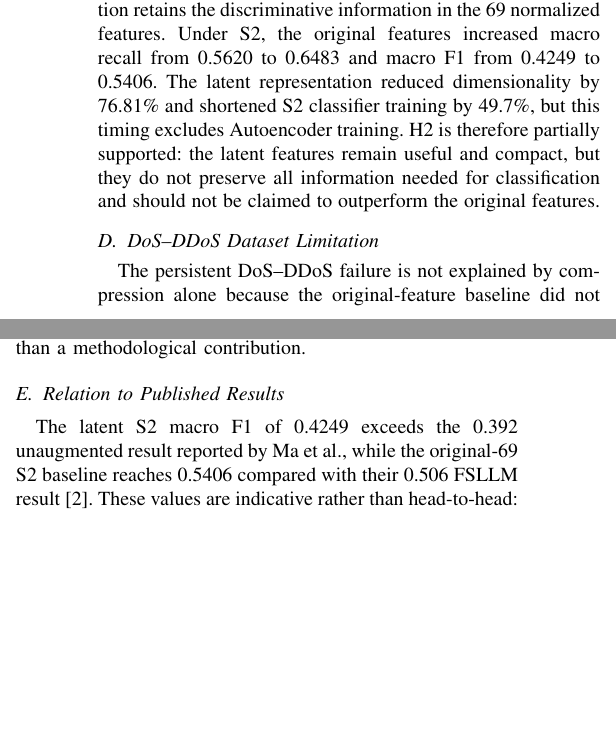
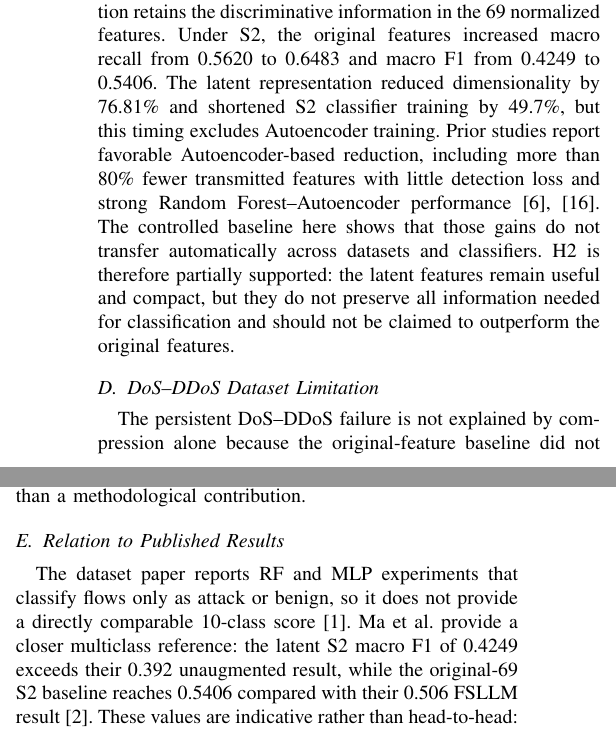
Before and after one commit to davuchrys/Multiclass-Intrusion-Detection-System, a LaTeX paper (IEEE-conference-template-062824/IEEE-conference-template-062824.tex): two parts of the columns of page 4 of 5, joined at a grey line, cut so that both start at the same text, the shorter picture padded with empty space. Compiled offline with pdfLaTeX; a missing font is replaced by an installed copy or a similar font; a LaTeX package or settings file that is missing is left out.

Commit message:
docs: ground section four discussion in references

```diff
--- a/IEEE-conference-template-062824/IEEE-conference-template-062824.tex
+++ b/IEEE-conference-template-062824/IEEE-conference-template-062824.tex
@@ -358,7 +358,7 @@ S4 & 0.6155 & 0.3050 & 0.4900 & 0.2923 &   1.64 \\
 Imbalance handling helped several rare attacks but did not improve every class. From S1 to S2, F1 rose from 0.8991 to 0.9785 for Backdoor, from 0.1328 to 0.7334 for Ransomware, and from 0.0129 to 0.1475 for MITM. However, all 29 DoS test flows were classified as DDoS under S2, while 27 of 40 DDoS flows were classified as DoS; both classes remained below 0.04 F1 in every scenario. The trade-off also affected a majority class: XSS recall fell from 0.9241 under S1 to 0.4898 under S2. S2 is therefore preferred under the macro-metric objective, not for every class or operating requirement. Fig.~\ref{fig:class_results} summarizes these class-level effects.
 
 \subsection{Latent Versus Original Features}
-Table~\ref{tab:representation_results} tests whether the 16-dimensional latent representation retains the discriminative information in the 69 normalized features. Under S2, the original features increased macro recall from 0.5620 to 0.6483 and macro F1 from 0.4249 to 0.5406. The latent representation reduced dimensionality by 76.81\% and shortened S2 classifier training by 49.7\%, but this timing excludes Autoencoder training. H2 is therefore partially supported: the latent features remain useful and compact, but they do not preserve all information needed for classification and should not be claimed to outperform the original features.
+Table~\ref{tab:representation_results} tests whether the 16-dimensional latent representation retains the discriminative information in the 69 normalized features. Under S2, the original features increased macro recall from 0.5620 to 0.6483 and macro F1 from 0.4249 to 0.5406. The latent representation reduced dimensionality by 76.81\% and shortened S2 classifier training by 49.7\%, but this timing excludes Autoencoder training. Prior studies report favorable Autoencoder-based reduction, including more than 80\% fewer transmitted features with little detection loss and strong Random Forest--Autoencoder performance \cite{HariVinayak2025,Li2024FeatureReduction}. The controlled baseline here shows that those gains do not transfer automatically across datasets and classifiers. H2 is therefore partially supported: the latent features remain useful and compact, but they do not preserve all information needed for classification and should not be claimed to outperform the original features.
 
 \begin{table}[t]
 \caption{Latent and Original-Feature Baselines}
@@ -383,7 +383,7 @@ Original-69 & S2 & 0.7881 & 0.6483 & 0.5406 & 208.44 \\
 The persistent DoS--DDoS failure is not explained by compression alone because the original-feature baseline did not resolve it. A post-hoc data-quality audit found 145 groups whose 69 features and identifiers were identical but whose labels contradicted each other: one DoS row and one DDoS row per group. These groups contain every DoS record and 71.78\% of DDoS records. No deterministic classifier can assign different labels to identical inputs, so this defect imposes a performance limit and is treated as a dataset limitation rather than a methodological contribution.
 
 \subsection{Relation to Published Results}
-The latent S2 macro F1 of 0.4249 exceeds the 0.392 unaugmented result reported by Ma et al., while the original-69 S2 baseline reaches 0.5406 compared with their 0.506 FSLLM result \cite{Ma2025FSLLM}. These values are indicative rather than head-to-head: their study uses a 70:30 split and 13 selected features, whereas this work uses an 80:20 stratified split and all 69 cleaned features.
+The dataset paper reports RF and MLP experiments that classify flows only as attack or benign, so it does not provide a directly comparable 10-class score \cite{Sarhan2022}. Ma et al. provide a closer multiclass reference: the latent S2 macro F1 of 0.4249 exceeds their 0.392 unaugmented result, while the original-69 S2 baseline reaches 0.5406 compared with their 0.506 FSLLM result \cite{Ma2025FSLLM}. These values are indicative rather than head-to-head: their study uses a 70:30 split and 13 selected features, whereas this work uses an 80:20 stratified split and all 69 cleaned features.
 
 \nocite{*}
 \bibliographystyle{IEEEtran}
```
Also changed, not shown: IEEE-conference-template-062824/IEEE-conference-template-062824.tex (2 more changed lines).
